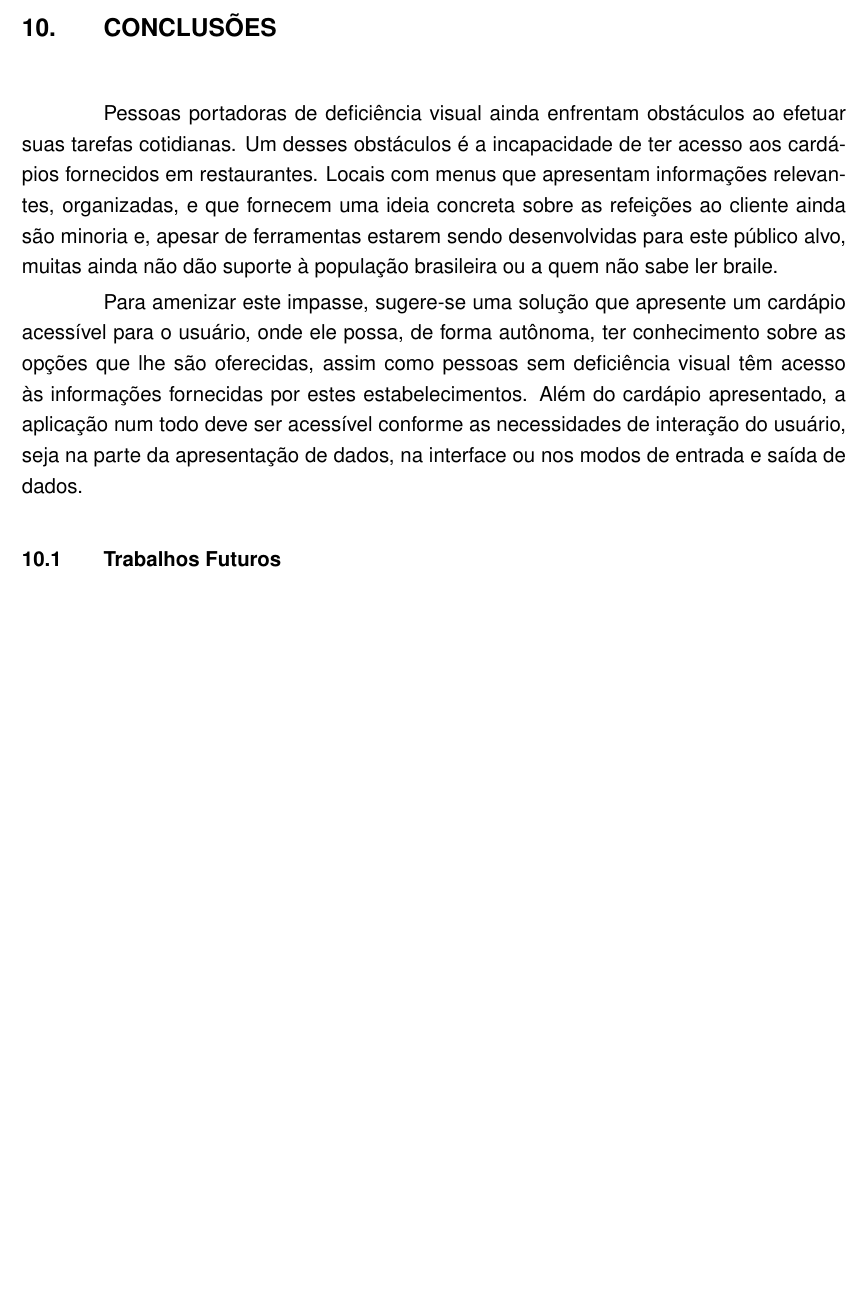
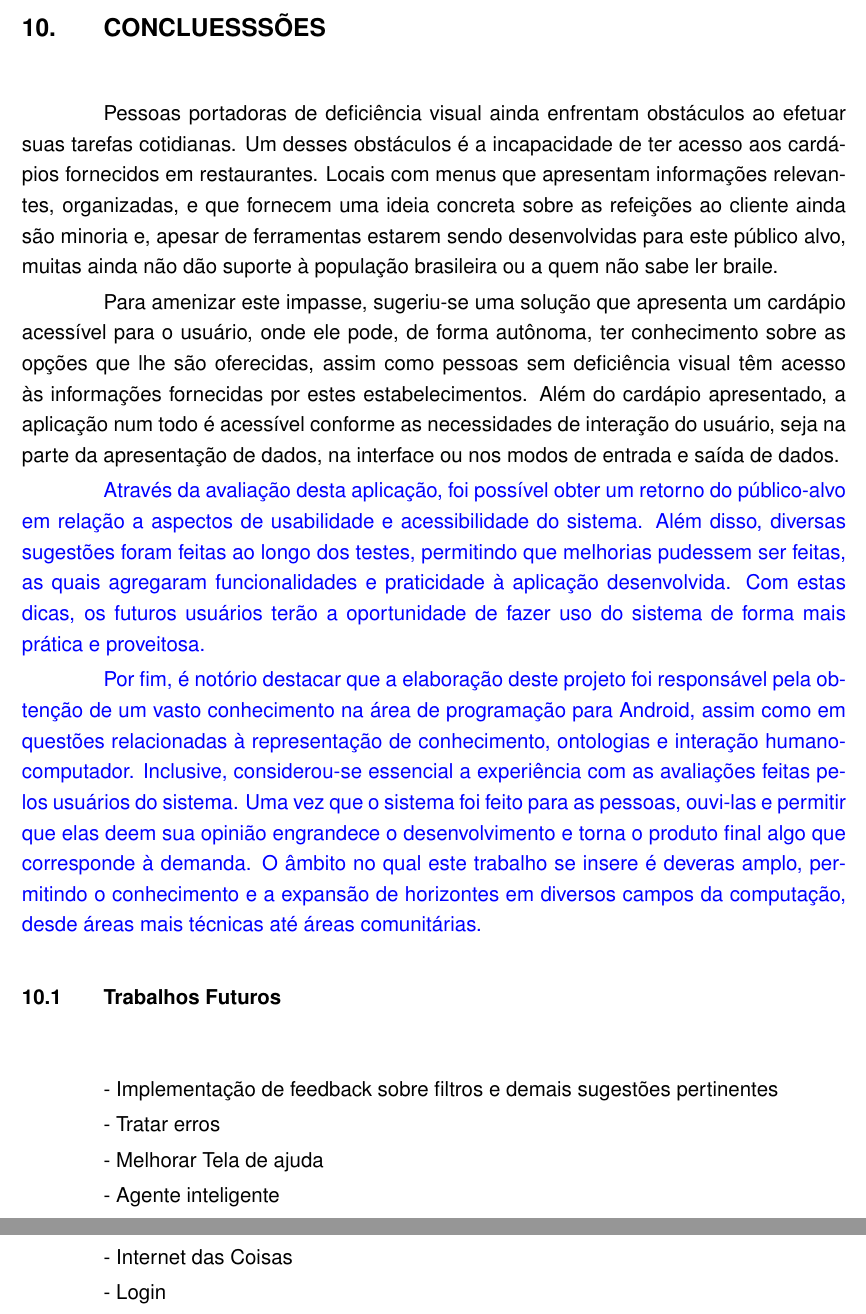
Before and after one commit to nchlg/tc-2, a LaTeX thesis (main.tex, which reads chapters/cap-conclusao.tex): part of page 50 of 59 before the commit and two parts of pages 50 and 51 of 60 after it, the two joined at a grey line, cut at the place of the change, the shorter picture padded with empty space. The pictures show the PDF file main.pdf that the author committed with the source.

Commit message:
Conclusão

```diff
--- a/chapters/cap-conclusao.tex
+++ b/chapters/cap-conclusao.tex
@@ -1,7 +1,24 @@
-\chapter{\label{chap:conclu}Conclusões}
+\chapter{\label{chap:conclu}Concluesssões}
 
 Pessoas portadoras de deficiência visual ainda enfrentam obstáculos ao efetuar suas tarefas cotidianas. Um desses obstáculos é a incapacidade de ter acesso aos cardápios fornecidos em restaurantes. Locais com menus que apresentam informações relevantes, organizadas, e que fornecem uma ideia concreta sobre as refeições ao cliente ainda são minoria e, apesar de ferramentas estarem sendo desenvolvidas para este público alvo, muitas ainda não dão suporte à população brasileira ou a quem não sabe ler braile.
 
-Para amenizar este impasse, sugere-se uma solução que apresente um cardápio acessível para o usuário, onde ele possa, de forma autônoma, ter conhecimento sobre as opções que lhe são oferecidas, assim como pessoas sem deficiência visual têm acesso às informações fornecidas por estes estabelecimentos. Além do cardápio apresentado, a aplicação num todo deve ser acessível conforme as necessidades de interação do usuário, seja na parte da apresentação de dados, na interface ou nos modos de entrada e saída de dados.
+Para amenizar este impasse, sugeriu-se uma solução que apresenta um cardápio acessível para o usuário, onde ele pode, de forma autônoma, ter conhecimento sobre as opções que lhe são oferecidas, assim como pessoas sem deficiência visual têm acesso às informações fornecidas por estes estabelecimentos. Além do cardápio apresentado, a aplicação num todo é acessível conforme as necessidades de interação do usuário, seja na parte da apresentação de dados, na interface ou nos modos de entrada e saída de dados.
 
+\color{blue}
+Através da avaliação desta aplicação, foi possível obter um retorno do público-alvo em relação a aspectos de usabilidade e acessibilidade do sistema. Além disso, diversas sugestões foram feitas ao longo dos testes, permitindo que melhorias pudessem ser feitas, as quais agregaram funcionalidades e praticidade à aplicação desenvolvida. Com estas dicas, os futuros usuários terão a oportunidade de fazer uso do sistema de forma mais prática e proveitosa.
+
+Por fim, é notório destacar que a elaboração deste projeto foi responsável pela obtenção de um vasto conhecimento na área de programação para Android, assim como em questões relacionadas à representação de conhecimento, ontologias e interação humano-computador. Inclusive, considerou-se essencial a experiência com as avaliações feitas pelos usuários do sistema. Uma vez que o sistema foi feito para as pessoas, ouvi-las e permitir que elas deem sua opinião engrandece o desenvolvimento e torna o produto final algo que corresponde à demanda. O âmbito no qual este trabalho se insere é deveras amplo, permitindo o conhecimento e a expansão de horizontes em diversos campos da computação, desde áreas mais técnicas até áreas comunitárias.
+\color{black}
 \section{Trabalhos Futuros}
+
+- Implementação de feedback sobre filtros e demais sugestões pertinentes
+
+- Tratar erros
+
+- Melhorar Tela de ajuda
+
+- Agente inteligente
+
+- Internet das Coisas
+
+- Login
```
Also changed, not shown: chapters/cap-avaliacao.tex (+1 -2 lines), chapters/cap-resultados.tex (+6 -4 lines), main.pdf, 6 other files.
